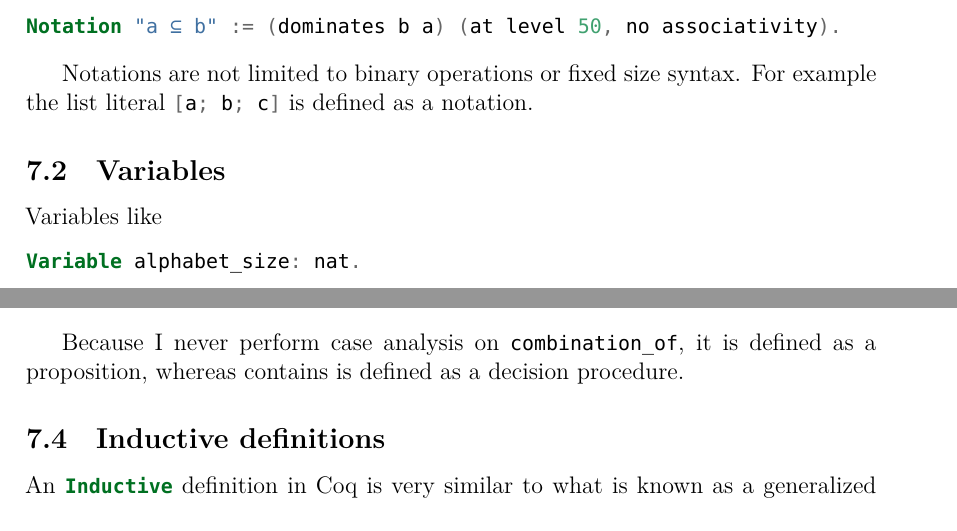
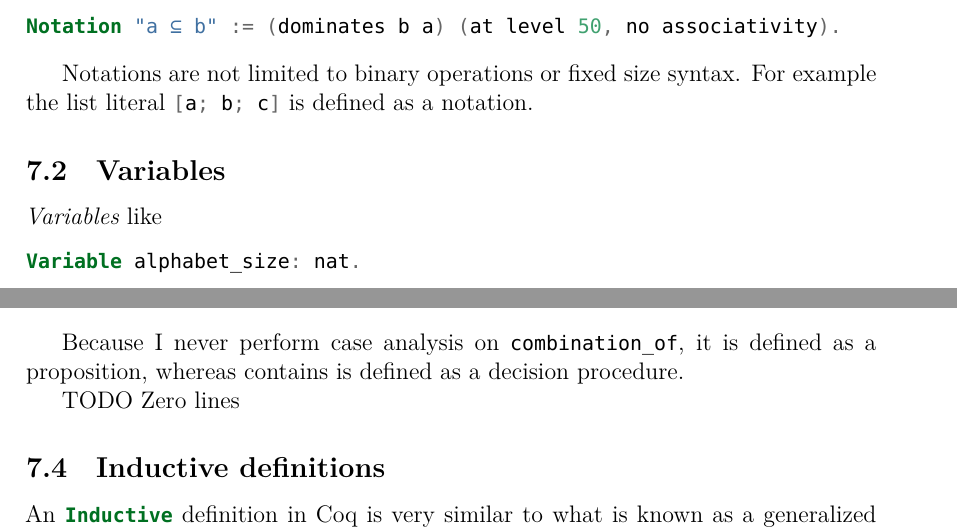
Before and after one commit to joonazan/line-combination-proofs, a LaTeX thesis (thesis/correct_round_elimination.tex): two parts of pages 24 and 26 of 35, joined at a grey line, cut so that both start at the same text. Compiled offline with XeLaTeX; a missing font is replaced by an installed copy or a similar font; a LaTeX package or settings file that is missing is left out.

Commit message:
small uncommitted fixes

```diff
--- a/thesis/correct_round_elimination.tex
+++ b/thesis/correct_round_elimination.tex
@@ -742,7 +742,7 @@ Notations are not limited to binary operations or fixed size syntax. For example
 
 \subsection{Variables}
 
-Variables like
+\emph{Variables} like
 \begin{minted}{Coq}
   Variable alphabet_size: nat.
 \end{minted}
@@ -794,6 +794,8 @@ Definition combination_of (a b c : line) :=
 \end{minted}
 
 Because I never perform case analysis on \icoq{combination_of}, it is defined as a proposition, whereas contains is defined as a decision procedure.
+
+TODO Zero lines
 
 \subsection{Inductive definitions}
 
```
